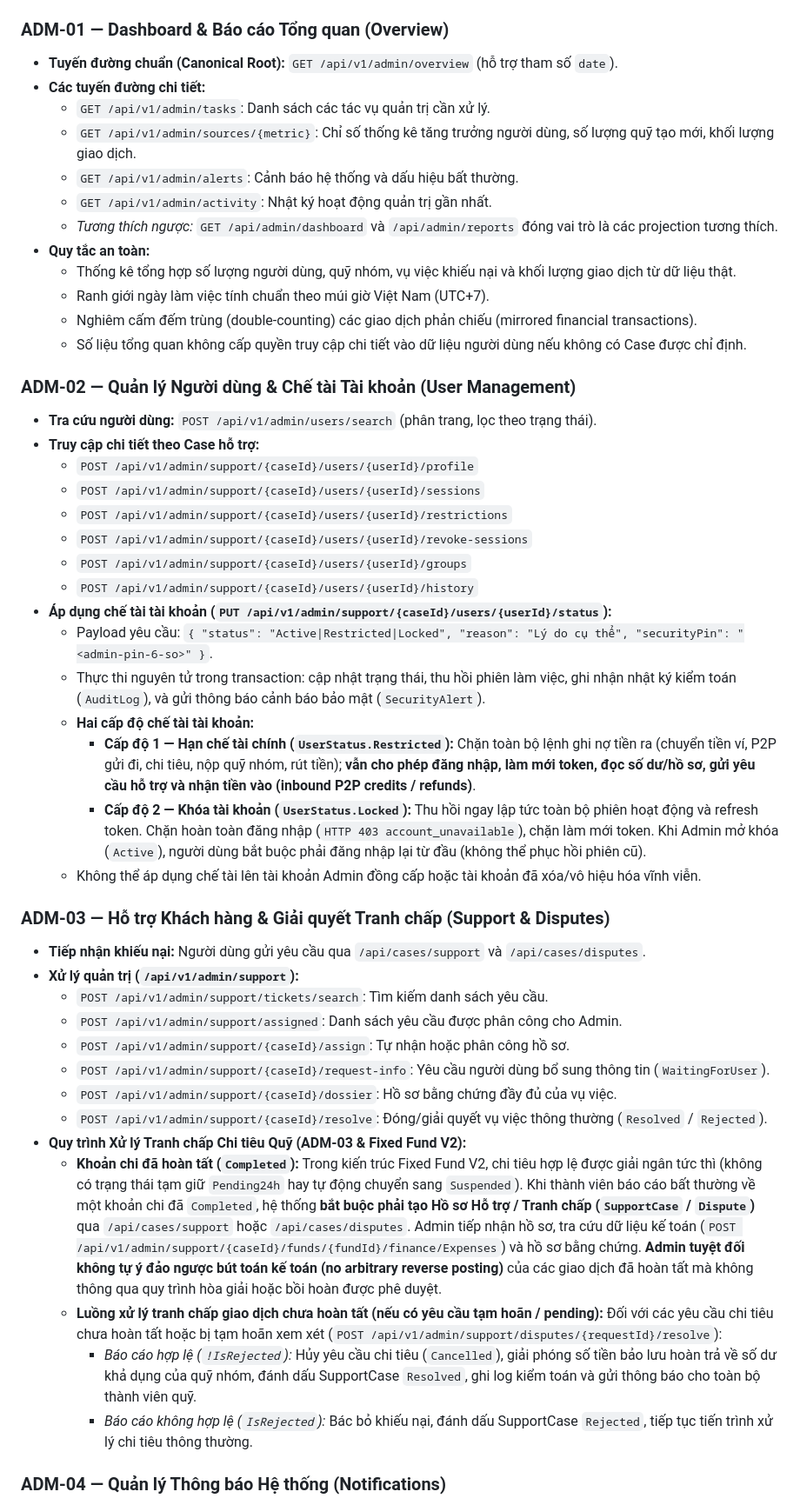
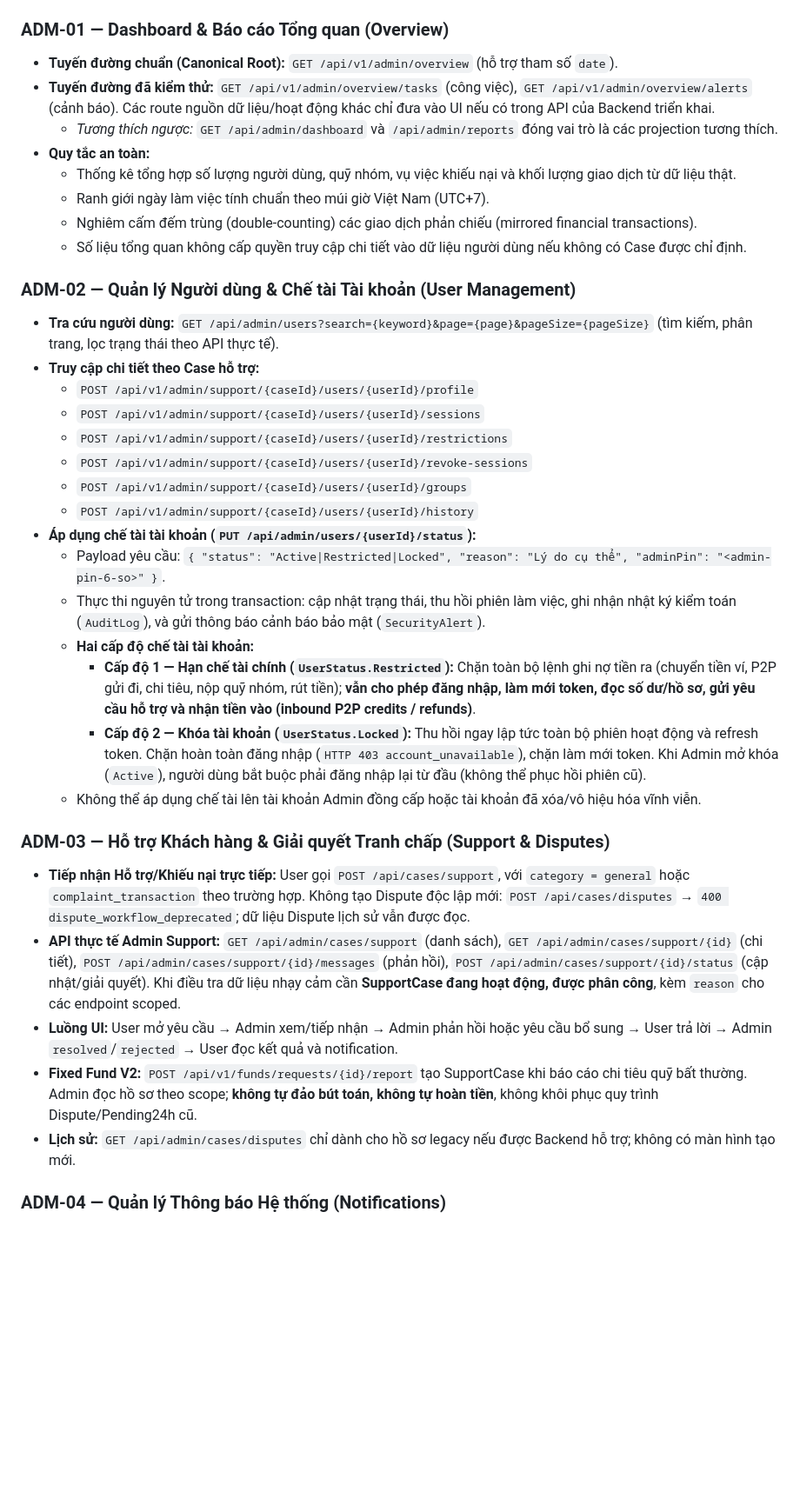
Before and after one commit to thien230314-bit/Spendwise, a Markdown page: Admin.md, the part around one of its changes. Shown at 87% size. Drawn GitHub-style; blank space fills up the shorter version.

Commit message:
docs(admin): sync 21 feature UI sitemap, access boundaries and E2E endpoints

```diff
--- a/Admin.md
+++ b/Admin.md
@@ -32,11 +32,7 @@
 
 ### ADM-01 — Dashboard & Báo cáo Tổng quan (Overview)
 - **Tuyến đường chuẩn (Canonical Root):** `GET /api/v1/admin/overview` (hỗ trợ tham số `date`).
-- **Các tuyến đường chi tiết:**
-  - `GET /api/v1/admin/tasks`: Danh sách các tác vụ quản trị cần xử lý.
-  - `GET /api/v1/admin/sources/{metric}`: Chỉ số thống kê tăng trưởng người dùng, số lượng quỹ tạo mới, khối lượng giao dịch.
-  - `GET /api/v1/admin/alerts`: Cảnh báo hệ thống và dấu hiệu bất thường.
-  - `GET /api/v1/admin/activity`: Nhật ký hoạt động quản trị gần nhất.
+- **Tuyến đường đã kiểm thử:** `GET /api/v1/admin/overview/tasks` (công việc), `GET /api/v1/admin/overview/alerts` (cảnh báo). Các route nguồn dữ liệu/hoạt động khác chỉ đưa vào UI nếu có trong API của Backend triển khai.
   - *Tương thích ngược:* `GET /api/admin/dashboard` và `/api/admin/reports` đóng vai trò là các projection tương thích.
 - **Quy tắc an toàn:**
   - Thống kê tổng hợp số lượng người dùng, quỹ nhóm, vụ việc khiếu nại và khối lượng giao dịch từ dữ liệu thật.
@@ -45,7 +41,7 @@
   - Số liệu tổng quan không cấp quyền truy cập chi tiết vào dữ liệu người dùng nếu không có Case được chỉ định.
 
 ### ADM-02 — Quản lý Người dùng & Chế tài Tài khoản (User Management)
-- **Tra cứu người dùng:** `POST /api/v1/admin/users/search` (phân trang, lọc theo trạng thái).
+- **Tra cứu người dùng:** `GET /api/admin/users?search={keyword}&page={page}&pageSize={pageSize}` (tìm kiếm, phân trang, lọc trạng thái theo API thực tế).
 - **Truy cập chi tiết theo Case hỗ trợ:**
   - `POST /api/v1/admin/support/{caseId}/users/{userId}/profile`
   - `POST /api/v1/admin/support/{caseId}/users/{userId}/sessions`
@@ -53,8 +49,8 @@
   - `POST /api/v1/admin/support/{caseId}/users/{userId}/revoke-sessions`
   - `POST /api/v1/admin/support/{caseId}/users/{userId}/groups`
   - `POST /api/v1/admin/support/{caseId}/users/{userId}/history`
-- **Áp dụng chế tài tài khoản (`PUT /api/v1/admin/support/{caseId}/users/{userId}/status`):**
-  - Payload yêu cầu: `{ "status": "Active|Restricted|Locked", "reason": "Lý do cụ thể", "securityPin": "<admin-pin-6-so>" }`.
+- **Áp dụng chế tài tài khoản (`PUT /api/admin/users/{userId}/status`):**
+  - Payload yêu cầu: `{ "status": "Active|Restricted|Locked", "reason": "Lý do cụ thể", "adminPin": "<admin-pin-6-so>" }`.
   - Thực thi nguyên tử trong transaction: cập nhật trạng thái, thu hồi phiên làm việc, ghi nhận nhật ký kiểm toán (`AuditLog`), và gửi thông báo cảnh báo bảo mật (`SecurityAlert`).
   - **Hai cấp độ chế tài tài khoản:**
     - **Cấp độ 1 — Hạn chế tài chính (`UserStatus.Restricted`):** Chặn toàn bộ lệnh ghi nợ tiền ra (chuyển tiền ví, P2P gửi đi, chi tiêu, nộp quỹ nhóm, rút tiền); **vẫn cho phép đăng nhập, làm mới token, đọc số dư/hồ sơ, gửi yêu cầu hỗ trợ và nhận tiền vào (inbound P2P credits / refunds)**.
@@ -62,19 +58,11 @@
   - Không thể áp dụng chế tài lên tài khoản Admin đồng cấp hoặc tài khoản đã xóa/vô hiệu hóa vĩnh viễn.
 
 ### ADM-03 — Hỗ trợ Khách hàng & Giải quyết Tranh chấp (Support & Disputes)
-- **Tiếp nhận khiếu nại:** Người dùng gửi yêu cầu qua `/api/cases/support` và `/api/cases/disputes`.
-- **Xử lý quản trị (`/api/v1/admin/support`):**
-  - `POST /api/v1/admin/support/tickets/search`: Tìm kiếm danh sách yêu cầu.
-  - `POST /api/v1/admin/support/assigned`: Danh sách yêu cầu được phân công cho Admin.
-  - `POST /api/v1/admin/support/{caseId}/assign`: Tự nhận hoặc phân công hồ sơ.
-  - `POST /api/v1/admin/support/{caseId}/request-info`: Yêu cầu người dùng bổ sung thông tin (`WaitingForUser`).
-  - `POST /api/v1/admin/support/{caseId}/dossier`: Hồ sơ bằng chứng đầy đủ của vụ việc.
-  - `POST /api/v1/admin/support/{caseId}/resolve`: Đóng/giải quyết vụ việc thông thường (`Resolved` / `Rejected`).
-- **Quy trình Xử lý Tranh chấp Chi tiêu Quỹ (ADM-03 & Fixed Fund V2):**
-  - **Khoản chi đã hoàn tất (`Completed`):** Trong kiến trúc Fixed Fund V2, chi tiêu hợp lệ được giải ngân tức thì (không có trạng thái tạm giữ `Pending24h` hay tự động chuyển sang `Suspended`). Khi thành viên báo cáo bất thường về một khoản chi đã `Completed`, hệ thống **bắt buộc phải tạo Hồ sơ Hỗ trợ / Tranh chấp (`SupportCase` / `Dispute`)** qua `/api/cases/support` hoặc `/api/cases/disputes`. Admin tiếp nhận hồ sơ, tra cứu dữ liệu kế toán (`POST /api/v1/admin/support/{caseId}/funds/{fundId}/finance/Expenses`) và hồ sơ bằng chứng. **Admin tuyệt đối không tự ý đảo ngược bút toán kế toán (no arbitrary reverse posting)** của các giao dịch đã hoàn tất mà không thông qua quy trình hòa giải hoặc bồi hoàn được phê duyệt.
-  - **Luồng xử lý tranh chấp giao dịch chưa hoàn tất (nếu có yêu cầu tạm hoãn / pending):** Đối với các yêu cầu chi tiêu chưa hoàn tất hoặc bị tạm hoãn xem xét (`POST /api/v1/admin/support/disputes/{requestId}/resolve`):
-    - *Báo cáo hợp lệ (`!IsRejected`):* Hủy yêu cầu chi tiêu (`Cancelled`), giải phóng số tiền bảo lưu hoàn trả về số dư khả dụng của quỹ nhóm, đánh dấu SupportCase `Resolved`, ghi log kiểm toán và gửi thông báo cho toàn bộ thành viên quỹ.
-    - *Báo cáo không hợp lệ (`IsRejected`):* Bác bỏ khiếu nại, đánh dấu SupportCase `Rejected`, tiếp tục tiến trình xử lý chi tiêu thông thường.
+- **Tiếp nhận Hỗ trợ/Khiếu nại trực tiếp:** User gọi `POST /api/cases/support`, với `category = general` hoặc `complaint_transaction` theo trường hợp. Không tạo Dispute độc lập mới: `POST /api/cases/disputes` → `400 dispute_workflow_deprecated`; dữ liệu Dispute lịch sử vẫn được đọc.
+- **API thực tế Admin Support:** `GET /api/admin/cases/support` (danh sách), `GET /api/admin/cases/support/{id}` (chi tiết), `POST /api/admin/cases/support/{id}/messages` (phản hồi), `POST /api/admin/cases/support/{id}/status` (cập nhật/giải quyết). Khi điều tra dữ liệu nhạy cảm cần **SupportCase đang hoạt động, được phân công**, kèm `reason` cho các endpoint scoped.
+- **Luồng UI:** User mở yêu cầu → Admin xem/tiếp nhận → Admin phản hồi hoặc yêu cầu bổ sung → User trả lời → Admin `resolved`/`rejected` → User đọc kết quả và notification.
+- **Fixed Fund V2:** `POST /api/v1/funds/requests/{id}/report` tạo SupportCase khi báo cáo chi tiêu quỹ bất thường. Admin đọc hồ sơ theo scope; **không tự đảo bút toán, không tự hoàn tiền**, không khôi phục quy trình Dispute/Pending24h cũ.
+- **Lịch sử:** `GET /api/admin/cases/disputes` chỉ dành cho hồ sơ legacy nếu được Backend hỗ trợ; không có màn hình tạo mới.
 
 ### ADM-04 — Quản lý Thông báo Hệ thống (Notifications)
 - **Truy vấn thông báo:**
```
Also changed, not shown: other parts of Admin.md (+38 -18 lines).
